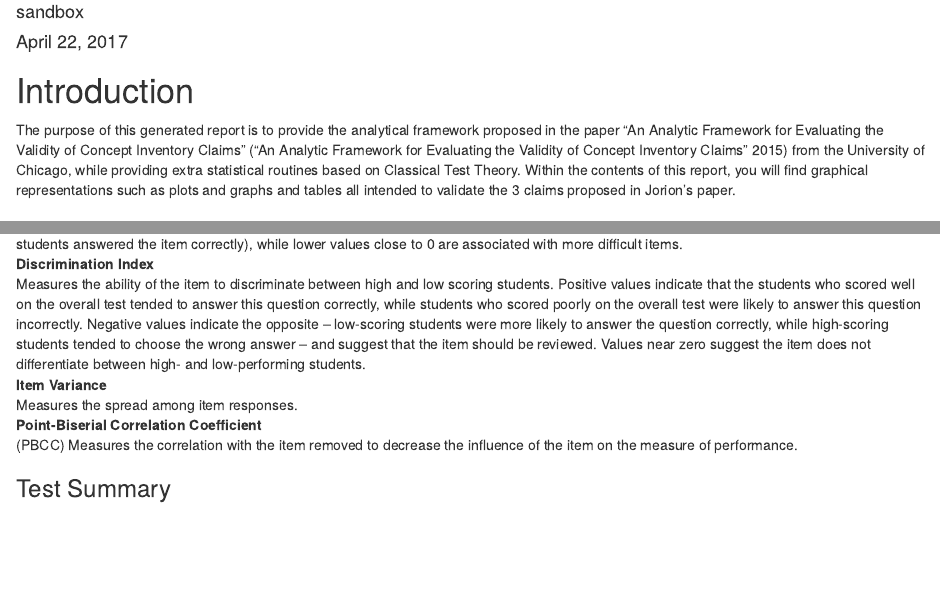
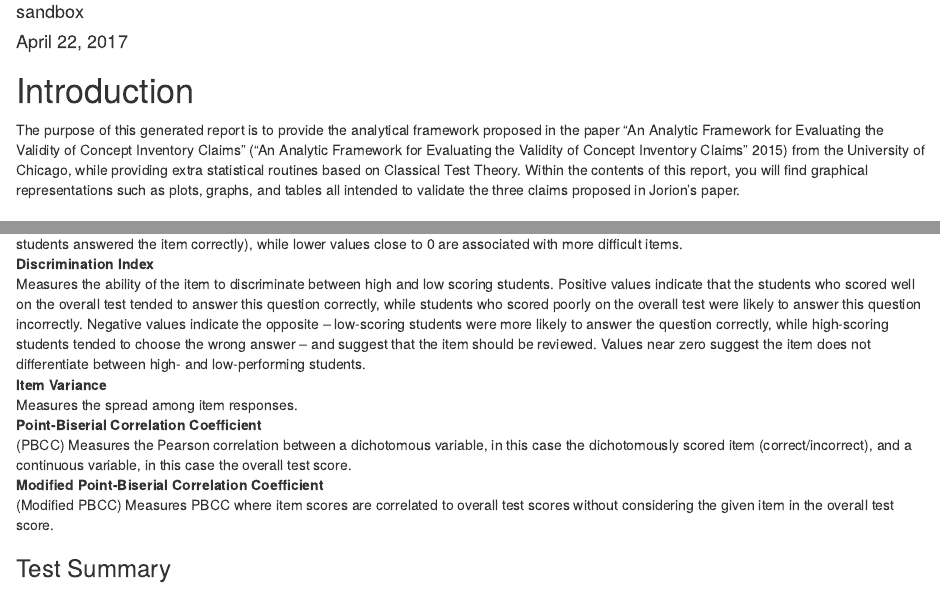
Before and after one commit to gadenbuie/mctestanalysis, an R Markdown document (inst/rmd/mct-report.Rmd): the page in a window 1100 px wide, from 70 px down, and a second part further down, joined at a grey line. Rendered offline with R 4.5, knitr and Pandoc, with nearby package versions; some code elsewhere in the file could not run offline; common packages that the code uses without loading them are loaded.

Commit message:
Fix PBCC description and other minor tweaks to report

```diff
--- a/inst/rmd/mct-report.Rmd
+++ b/inst/rmd/mct-report.Rmd
@@ -60,7 +60,7 @@ cat(paste(summary_text, collapse = '\n'))
 The purpose of this generated report is to provide the analytical framework proposed in the paper
 "An Analytic Framework for Evaluating the Validity of Concept Inventory Claims" [@Jorion2015]
 from the University of Chicago, while providing extra statistical routines based on Classical Test Theory.
-Within the contents of this report, you will find graphical representations such as plots and graphs and tables all intended to validate the 3 claims proposed in Jorion’s paper.
+Within the contents of this report, you will find graphical representations such as plots, graphs, and tables all intended to validate the three claims proposed in Jorion’s paper.
 
 # Test Overview and Descriptions
 
@@ -137,7 +137,10 @@ Item Variance
 :    Measures the spread among item responses.
 
 Point-Biserial Correlation Coefficient
-:    (PBCC) Measures the correlation with the item removed to decrease the influence of the item on the measure of performance.
+:    (PBCC) Measures the Pearson correlation between a dichotomous variable, in this case the dichotomously scored item (correct/incorrect), and a continuous variable, in this case the overall test score.
+
+Modified Point-Biserial Correlation Coefficient
+:    (Modified PBCC) Measures PBCC where item scores are correlated to overall test scores without considering the given item in the overall test score.
 
 
 \newpage
```
